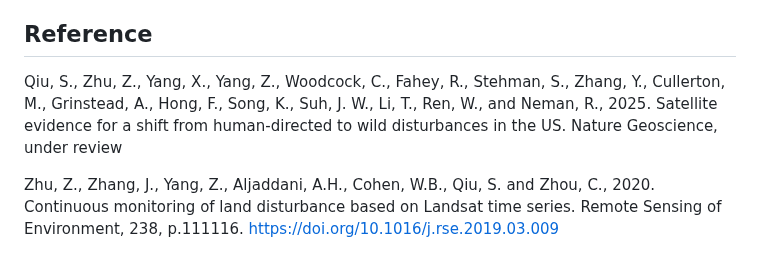
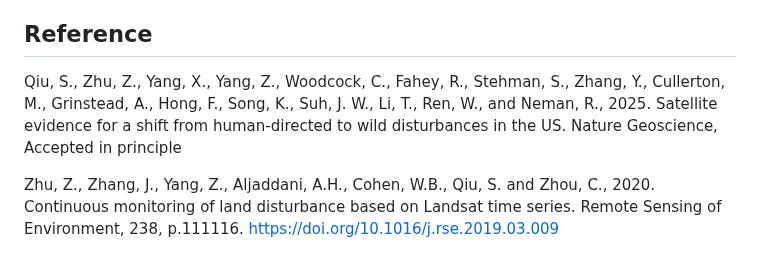
Before and after one commit to GERSL/usdist, a Markdown page: README.md, the part around the change. GitHub-like rendering.

```diff
--- a/README.md
+++ b/README.md
@@ -36,6 +36,6 @@ Any other remaining resources can be provided upon request. Please contact the a
 Shi Qiu (shi.qiu@uconn.edu) and Zhe Zhu (zhe@uconn.edu) at the Department of Natural Resources and the Environment, University of Connecticut.
 
 ## Reference
-Qiu, S., Zhu, Z., Yang, X., Yang, Z., Woodcock, C., Fahey, R., Stehman, S., Zhang, Y., Cullerton, M., Grinstead, A., Hong, F., Song, K., Suh, J. W., Li, T., Ren, W., and Neman, R., 2025. Satellite evidence for a shift from human-directed to wild disturbances in the US. Nature Geoscience, under review
+Qiu, S., Zhu, Z., Yang, X., Yang, Z., Woodcock, C., Fahey, R., Stehman, S., Zhang, Y., Cullerton, M., Grinstead, A., Hong, F., Song, K., Suh, J. W., Li, T., Ren, W., and Neman, R., 2025. Satellite evidence for a shift from human-directed to wild disturbances in the US. Nature Geoscience, Accepted in principle
 
 Zhu, Z., Zhang, J., Yang, Z., Aljaddani, A.H., Cohen, W.B., Qiu, S. and Zhou, C., 2020. Continuous monitoring of land disturbance based on Landsat time series. Remote Sensing of Environment, 238, p.111116. https://doi.org/10.1016/j.rse.2019.03.009
```
